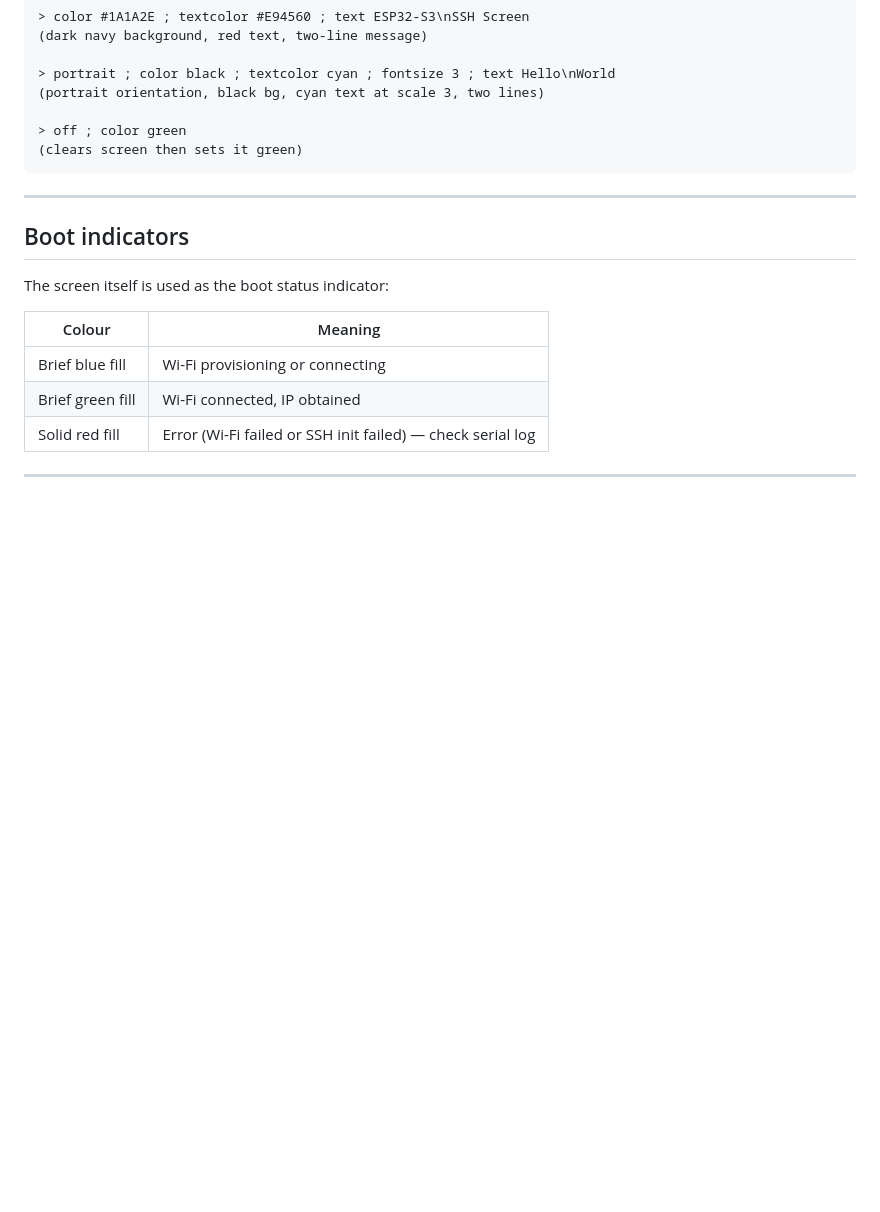
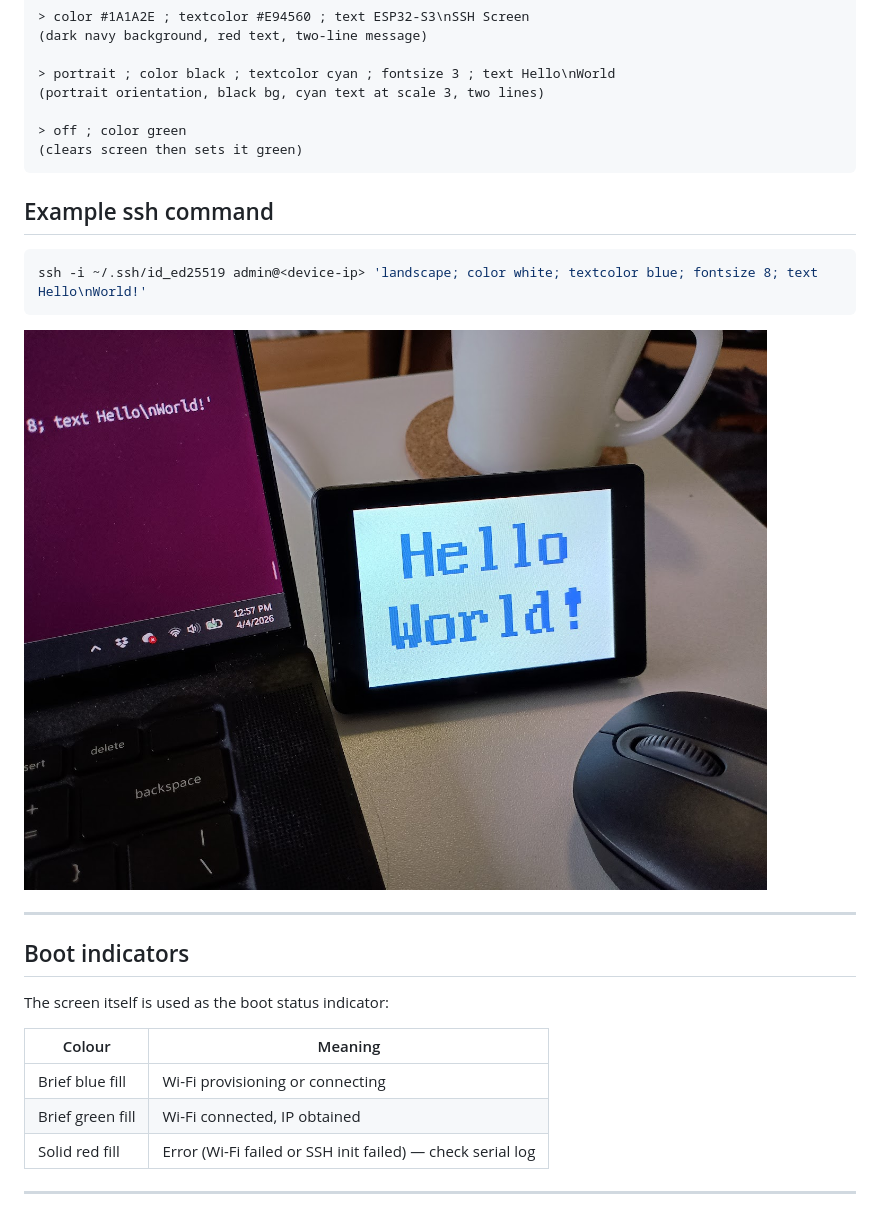
Before and after one commit to rvmey/esp32-s3-ssh-wled, a Markdown page: JC3248W535.md, the part around the change. Rendered like a GitHub page; pictures changed too: HelloWorld_landscape_JC3248W535.jpg (added); blank space fills up the shorter version.

Commit message:
Add Hello World pic of JC3248W535 screen

````diff
--- a/JC3248W535.md
+++ b/JC3248W535.md
@@ -86,6 +86,14 @@ Screen is off (black).
 (clears screen then sets it green)
 ```
 
+## Example ssh command
+
+```bash
+ssh -i ~/.ssh/id_ed25519 admin@<device-ip> 'landscape; color white; textcolor blue; fontsize 8; text Hello\nWorld!'
+```
+
+![Hello World on JC3248W535 in landscape mode](HelloWorld_landscape_JC3248W535.jpg)
+
 ---
 
 ## Boot indicators
````
Also changed, not shown: README.md (+0 -2 lines).
